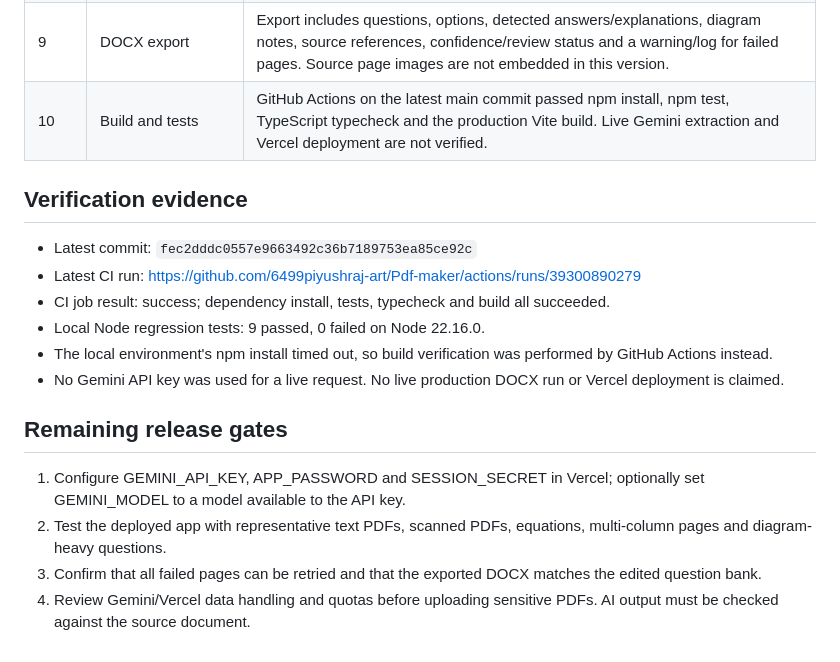
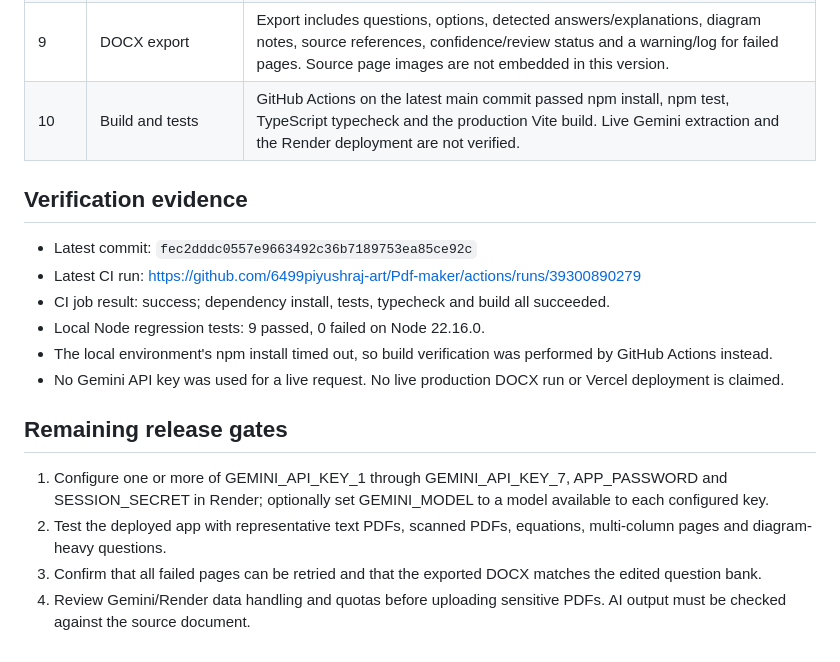
Before and after one commit to 6499piyushraj-art/Pdf-maker, a Markdown page: QUALITY_REVIEW.md, the part around the change. Rendered like a GitHub page.

Commit message:
Update release checklist for Render multi-key Gemini setup

```diff
--- a/QUALITY_REVIEW.md
+++ b/QUALITY_REVIEW.md
@@ -13,7 +13,7 @@ This review reflects the code currently committed to main. Static review and CI
 | 7 | Authentication and API key safety | Gemini requests stay server-side. API calls require a configured password/session secret and a signed expiring HttpOnly/SameSite cookie; state-changing browser requests require a matching Origin. |
 | 8 | UI and editing | Responsive workspace UI supports search, editing question text/options/answer/explanation, manual-review toggles, page logs and retry controls. Mobile-browser testing remains a separate release check. |
 | 9 | DOCX export | Export includes questions, options, detected answers/explanations, diagram notes, source references, confidence/review status and a warning/log for failed pages. Source page images are not embedded in this version. |
-| 10 | Build and tests | GitHub Actions on the latest main commit passed npm install, npm test, TypeScript typecheck and the production Vite build. Live Gemini extraction and Vercel deployment are not verified. |
+| 10 | Build and tests | GitHub Actions on the latest main commit passed npm install, npm test, TypeScript typecheck and the production Vite build. Live Gemini extraction and the Render deployment are not verified. |
 
 ## Verification evidence
 
@@ -26,7 +26,7 @@ This review reflects the code currently committed to main. Static review and CI
 
 ## Remaining release gates
 
-1. Configure GEMINI_API_KEY, APP_PASSWORD and SESSION_SECRET in Vercel; optionally set GEMINI_MODEL to a model available to the API key.
+1. Configure one or more of GEMINI_API_KEY_1 through GEMINI_API_KEY_7, APP_PASSWORD and SESSION_SECRET in Render; optionally set GEMINI_MODEL to a model available to each configured key.
 2. Test the deployed app with representative text PDFs, scanned PDFs, equations, multi-column pages and diagram-heavy questions.
 3. Confirm that all failed pages can be retried and that the exported DOCX matches the edited question bank.
-4. Review Gemini/Vercel data handling and quotas before uploading sensitive PDFs. AI output must be checked against the source document.
+4. Review Gemini/Render data handling and quotas before uploading sensitive PDFs. AI output must be checked against the source document.
```
